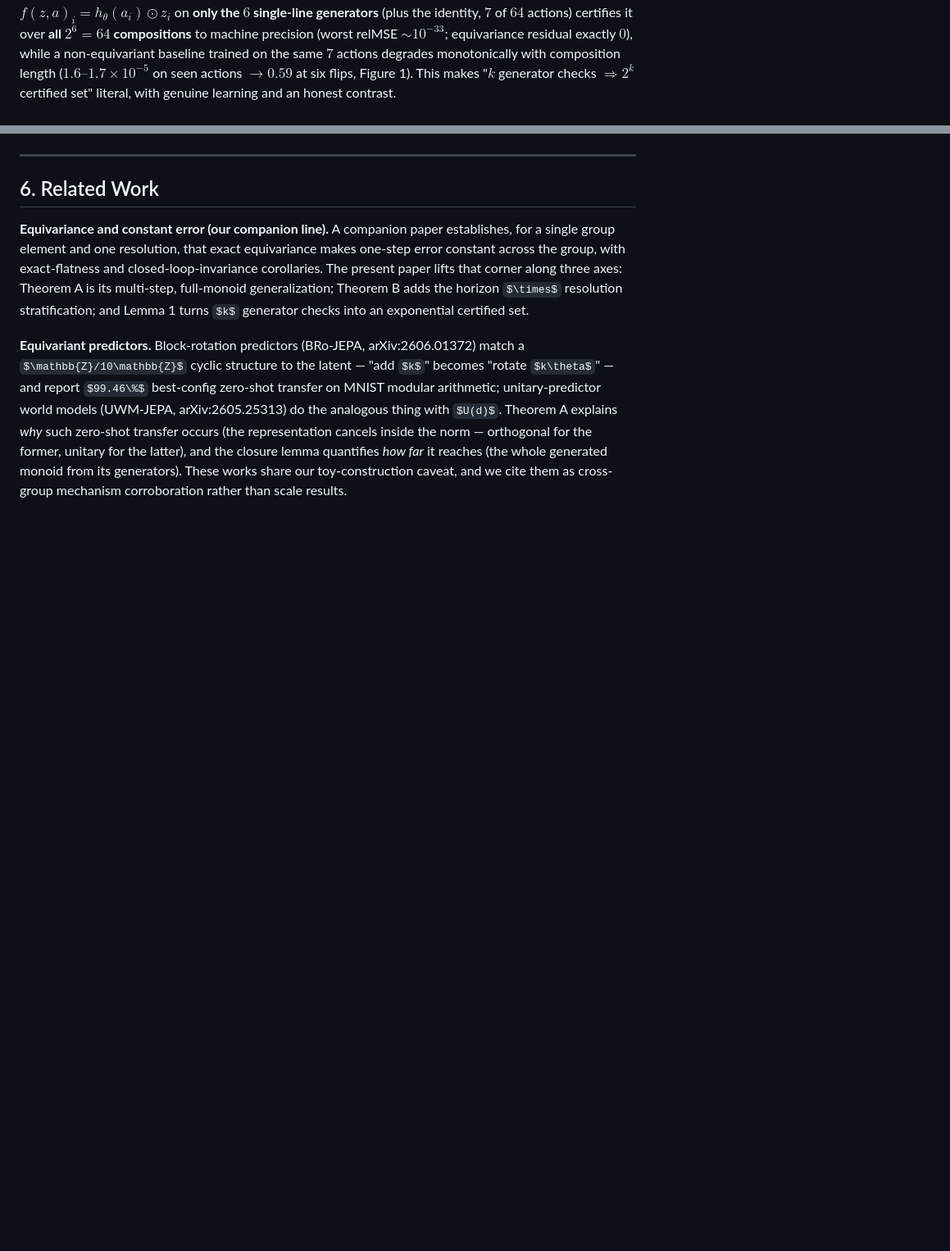
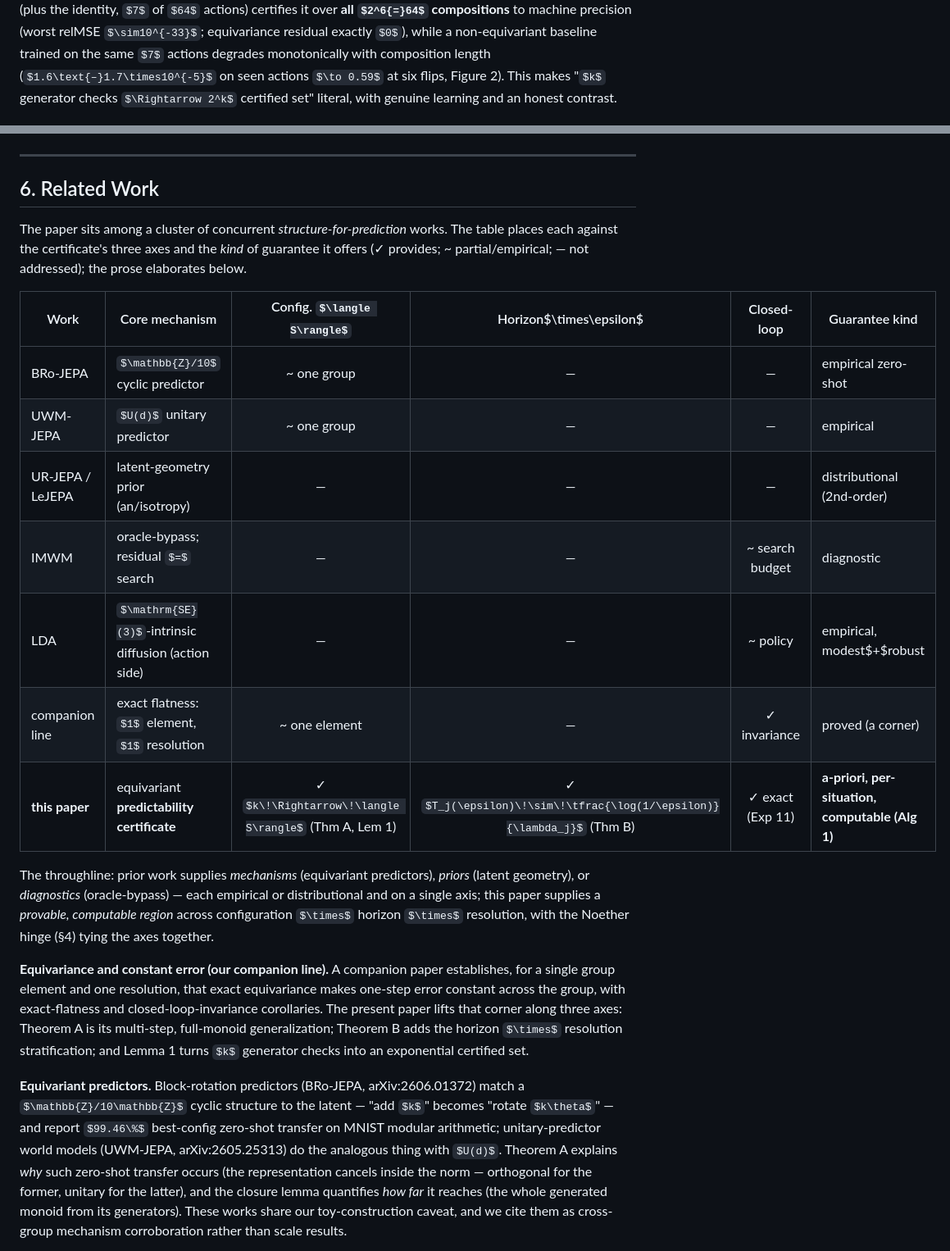
Before and after one commit to TimothyWang418/se3-ejepa, a Markdown page: papers/paper2_certified_world_models.md, 2 parts joined by grey strips. Shown at 82% size. Rendered like a GitHub page; some formulas as TeX source; blank space fills up the shorter version.

```diff
--- a/papers/paper2_certified_world_models.md
+++ b/papers/paper2_certified_world_models.md
@@ -398,7 +400,7 @@ predictor $f(z,a)_i=h_\theta(a_i)\odot z_i$ on **only the $6$ single-line genera
 $64$ actions) certifies it over **all $2^6{=}64$ compositions** to machine precision (worst relMSE $\sim10^{-33}$;
 equivariance residual exactly $0$), while a non-equivariant baseline trained on the same $7$ actions degrades
 monotonically with composition length ($1.6\text{–}1.7\times10^{-5}$ on seen actions $\to 0.59$ at six flips,
-Figure 1). This makes "$k$ generator checks $\Rightarrow 2^k$ certified set" literal, with genuine learning and an
+Figure 2). This makes "$k$ generator checks $\Rightarrow 2^k$ certified set" literal, with genuine learning and an
 honest contrast.
 
 ![Training on the $6$ generators of $\mathbb{Z}_2^6$ certifies all $64$ compositions (equivariant, machine precision) while a non-equivariant baseline degrades with composition length.](figures/step49_iching_certificate.png)
@@ -624,6 +626,25 @@ orbit, to the float floor on every seed.
 ---
 
 ## 6. Related Work
+
+The paper sits among a cluster of concurrent *structure-for-prediction* works. The table places each against the
+certificate's three axes and the *kind* of guarantee it offers (✓ provides; ~ partial/empirical; — not addressed);
+the prose elaborates below.
+
+| Work | Core mechanism | Config. $\langle S\rangle$ | Horizon$\times\epsilon$ | Closed-loop | Guarantee kind |
+|---|---|:--:|:--:|:--:|---|
+| BRo-JEPA | $\mathbb{Z}/10$ cyclic predictor | ~ one group | — | — | empirical zero-shot |
+| UWM-JEPA | $U(d)$ unitary predictor | ~ one group | — | — | empirical |
+| UR-JEPA / LeJEPA | latent-geometry prior (an/isotropy) | — | — | — | distributional (2nd-order) |
+| IMWM | oracle-bypass; residual $=$ search | — | — | ~ search budget | diagnostic |
+| LDA | $\mathrm{SE}(3)$-intrinsic diffusion (action side) | — | — | ~ policy | empirical, modest$+$robust |
+| companion line | exact flatness: $1$ element, $1$ resolution | ~ one element | — | ✓ invariance | proved (a corner) |
+| **this paper** | equivariant **predictability certificate** | ✓ $k\!\Rightarrow\!\langle S\rangle$ (Thm A, Lem 1) | ✓ $T_j(\epsilon)\!\sim\!\tfrac{\log(1/\epsilon)}{\lambda_j}$ (Thm B) | ✓ exact (Exp 11) | **a-priori, per-situation, computable (Alg 1)** |
+
+The throughline: prior work supplies *mechanisms* (equivariant predictors), *priors* (latent geometry), or
+*diagnostics* (oracle-bypass) — each empirical or distributional and on a single axis; this paper supplies a
+*provable, computable region* across configuration $\times$ horizon $\times$ resolution, with the Noether hinge (§4)
+tying the axes together.
 
 **Equivariance and constant error (our companion line).** A companion paper establishes, for a single group element
 and one resolution, that exact equivariance makes one-step error constant across the group, with exact-flatness and
```
Also changed, not shown: other parts of papers/paper2_certified_world_models.md (+12 -8 lines), papers/paper2_record.md (+10 -1 lines), papers/figures/hero_certified_region.png (added), 3 other files.
